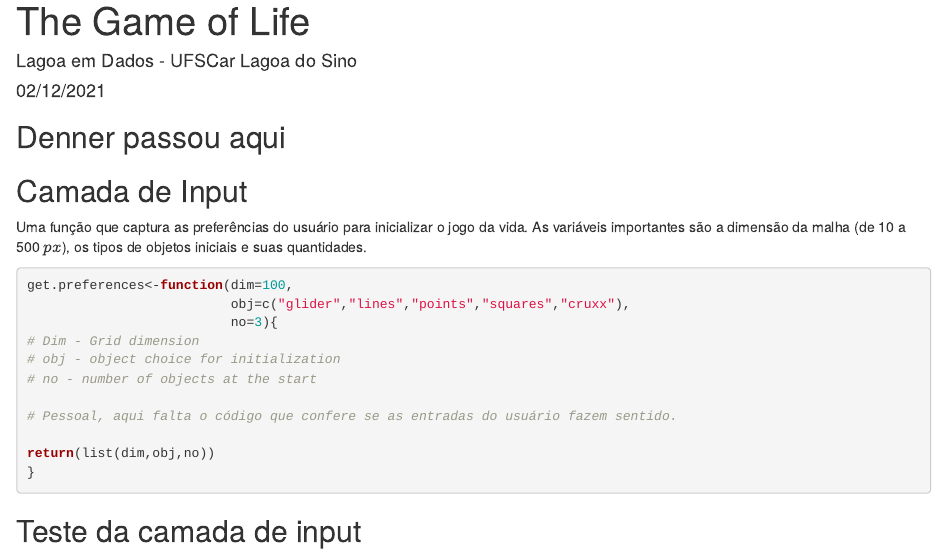
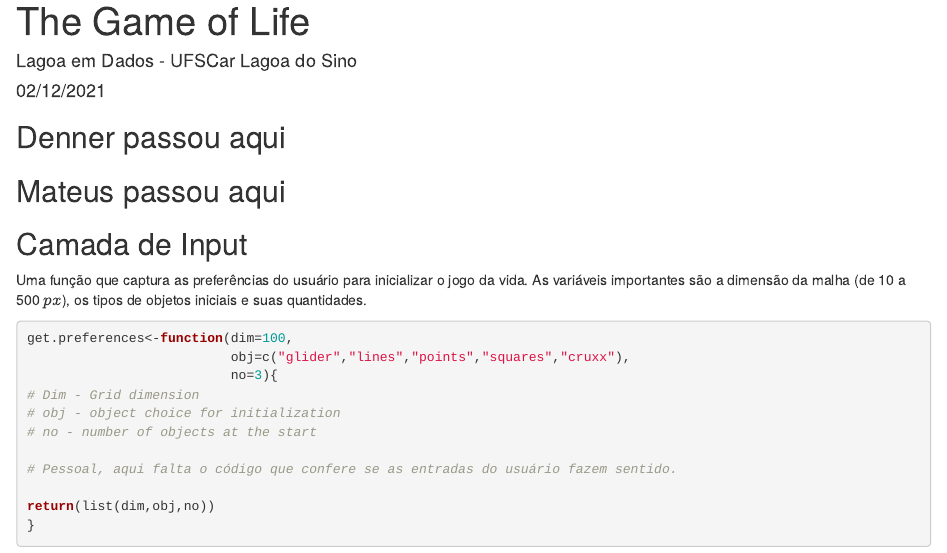
Before and after one commit to iep-ferreira/LagoaEmDados, an R Markdown document (Automata/TheGameOfLife.RMD): the page in a window 1100 px wide, from its top. Rendered offline with R 4.5, knitr and Pandoc, with nearby package versions.

Commit message:
Adicionando a linha Mateus

````diff
--- a/Automata/TheGameOfLife.RMD
+++ b/Automata/TheGameOfLife.RMD
@@ -9,6 +9,7 @@ output: html_document
 knitr::opts_chunk$set(echo = TRUE)
 ```
 ## Denner passou aqui
+## Mateus passou aqui
 ## Camada de Input
 
 Uma função que captura as preferências do usuário para inicializar o jogo da vida. As variáveis importantes são a dimensão da malha (de 10 a 500 $px$), os tipos de objetos iniciais e suas quantidades.
````
